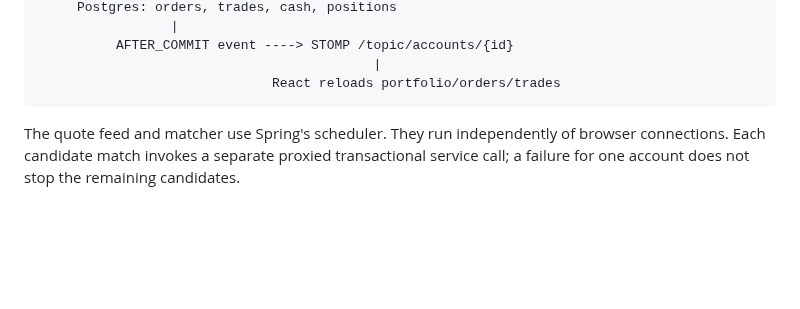
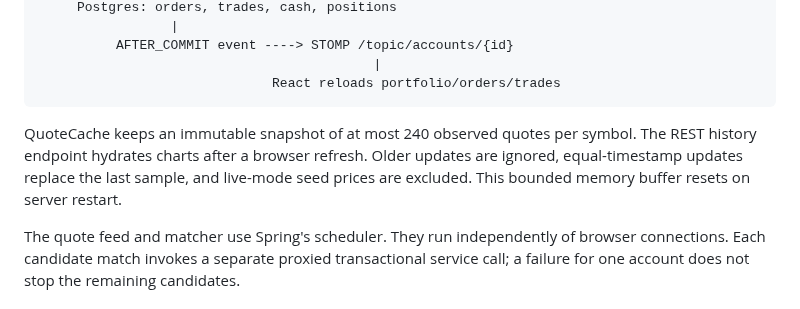
Before and after one commit to nishantshah0/paper-trader, a Markdown page: docs/architecture.md, the part around the change. GitHub-like rendering; blank space fills up the shorter version.

````diff
--- a/docs/architecture.md
+++ b/docs/architecture.md
@@ -17,6 +17,8 @@ Demo generator or Finnhub quote API
                                            |
                               React reloads portfolio/orders/trades
 ```
+
+QuoteCache keeps an immutable snapshot of at most 240 observed quotes per symbol. The REST history endpoint hydrates charts after a browser refresh. Older updates are ignored, equal-timestamp updates replace the last sample, and live-mode seed prices are excluded. This bounded memory buffer resets on server restart.
 
 The quote feed and matcher use Spring's scheduler. They run independently of browser connections. Each candidate match invokes a separate proxied transactional service call; a failure for one account does not stop the remaining candidates.
 
````
Also changed, not shown: README.md (+5 -2 lines), docs/dashboard.png.
